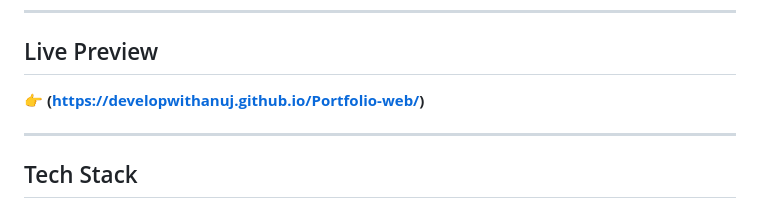
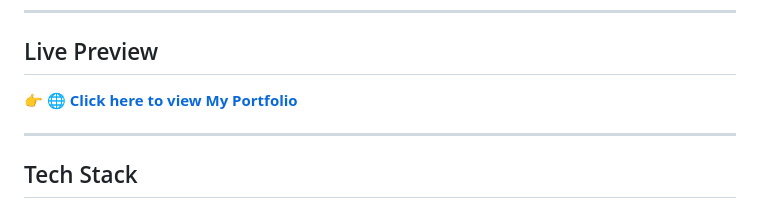
Before and after one commit to DevelopWithAnuj/Portfolio-web, a Markdown page: README.md, the part around the change. Drawn GitHub-style.

Commit message:
Update live preview link to be more descriptive

```diff
--- a/README.md
+++ b/README.md
@@ -5,7 +5,7 @@ This repository contains the source code for my personal portfolio, a modern and
 ---
 
 ## Live Preview
-👉 **(https://developwithanuj.github.io/Portfolio-web/)**
+👉 **[🌐 Click here to view My Portfolio](https://developwithanuj.github.io/Portfolio-web/)**
 
 ---
 
```
